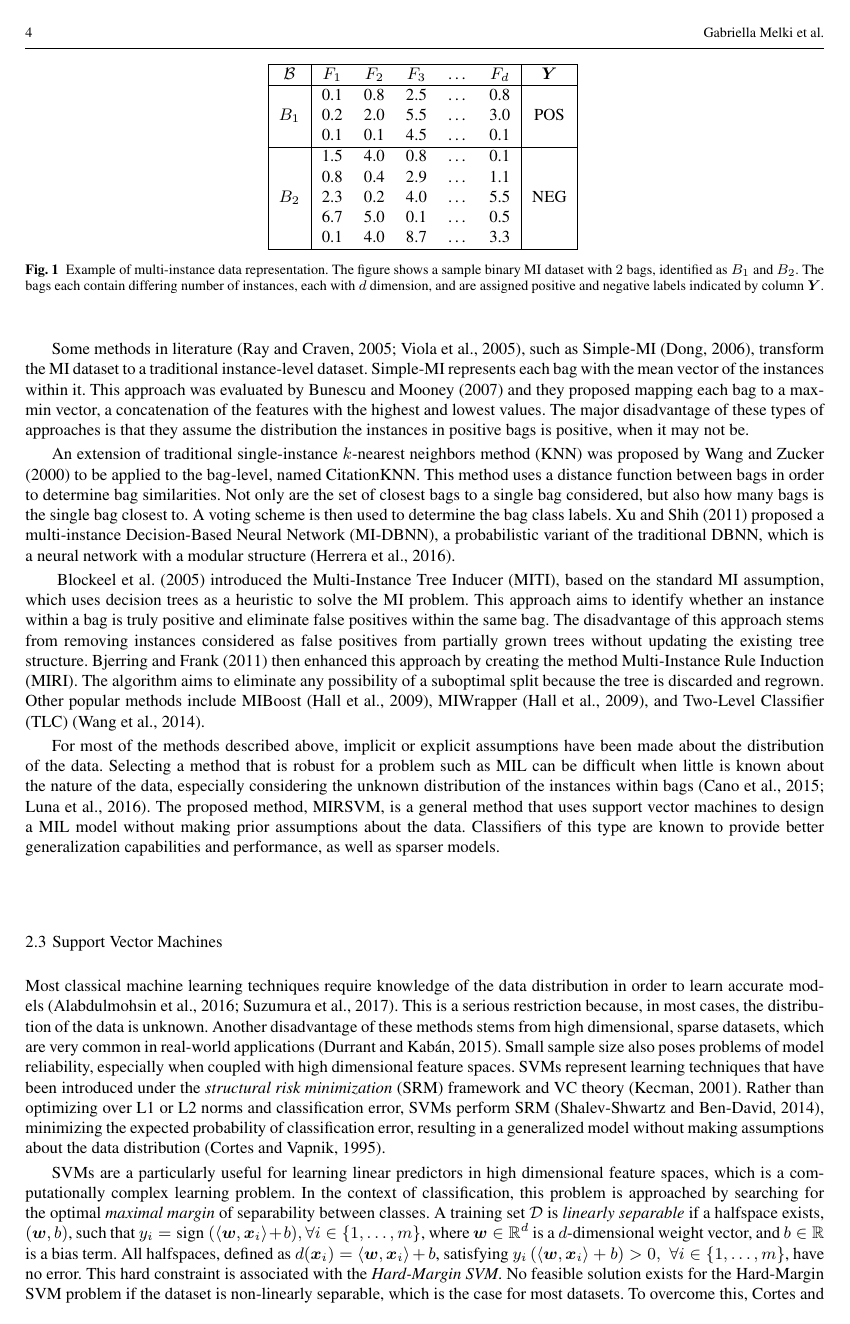
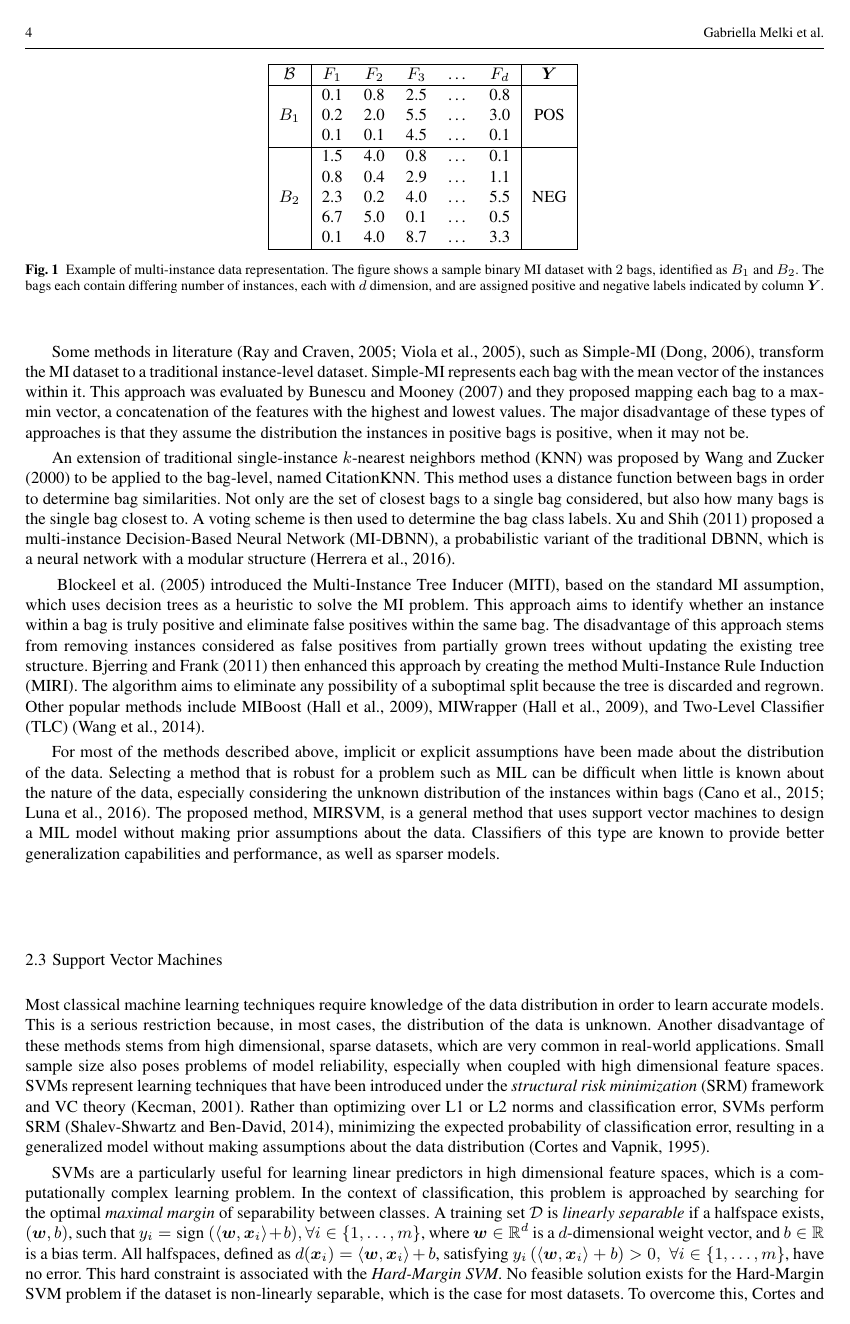
Before and after one commit to melkiga/MultiInstanceLearning, a LaTeX paper (ArticleRevision/article/article.tex): page 4 of 18. The pictures show the PDF file ArticleRevision/article/article.pdf that the author committed with the source.

Commit message:
Removed ML citiations from text

```diff
--- a/ArticleRevision/article/article.tex
+++ b/ArticleRevision/article/article.tex
@@ -78,7 +78,7 @@
 \end{abstract}
 
 \section{Introduction}\label{intro}
-In traditional classification, learning algorithms attempt to correctly label unknown samples by finding patterns that exist between training samples and their class label. \textit{Multi-instance} (MI) learning (or \textit{multiple-instance} learning) is a variation of \textit{supervised learning} that has been recently been gaining interest because of its applicability to many real-world problems such as text categorization \citep{Andrews2002}, image classification \citep{Herman2008,Wei2016155}, human action recognition \citep{Yi2016}, and drug activity prediction \citep{Dietterich1997}.
+In traditional classification, learning algorithms attempt to correctly label unknown samples by finding patterns that exist between training samples and their class label. \textit{Multi-instance} (MI) learning (or \textit{multiple-instance} learning) is a variation of \textit{supervised learning} that has been recently been gaining interest because of its applicability to many real-world problems such as text categorization \citep{Andrews2002}, image classification \citep{Herman2008}, human action recognition \citep{Yi2016}, and drug activity prediction \citep{Dietterich1997}.
 
 The difference between MIL and traditional learning is the nature of the data samples. In the traditional setting, each sample is represented by a single feature vector that has its own class label. In multi-instance learning, a sample is considered to be a \textit{bag} that contains multiple instances, and is associated with a single label. The individual labels of the samples within a bag, referred to as \textit{instances}, are unknown, and labels are assigned based on a multi-instance assumption, or hypothesis. Introduced by~\cite{Dietterich1997}, the standard MI assumption states that a bag is labeled as positive if and only if it contains at least one positive instance. More recently, other MI hypotheses and frameworks have been proposed by~\cite{Foulds2010} to encompass a wider range of applications with multi-instance data.
 
@@ -147,7 +147,7 @@ Y_I = \text{argmax}_{\forall i \in I}\,\,\, y_i.
 
 In addition to the SMI assumption, alternative MI assumptions have been proposed to date~\citep{Foulds2010}. A recent review describing the taxonomy of multi-instance classification was presented by~\cite{Amores2013}. The review presents various methods and algorithms used in literature which are categorized based on their approach to handling the MI input space. Instance-based classifiers that fall under the \textit{instance-space paradigm}, aim to separate instances in positive bags from those in negative ones. Bag-level classifiers (\textit{bag-space paradigm}) treat each bag as a whole entity, implicitly extracting information from each bag in order to accurately predict their labels. Methods that fall under the \textit{embedded-space paradigm} map the input bags to a single feature vector that explicitly encapsulates all the relevant information contained within each bag.
 
-Instance-based methods that follow the SMI assumption attempt to identify desirable instance properties that make a bag positive. One traditional method in this category is the Axis-Parallel Rectangle (APR)~\citep{Dietterich1997}, which trains a model that assigns a positive label to an instance if it belongs to an axis-parallel rectangle in feature space, and assigns a negative label otherwise. The APR is optimized by maximizing the number of positive bags in the training set containing at least one instance in the APR, while concurrently maximizing the number of negative bags that do not contain any instance in the APR. Another similar method is the Diverse Density (DD)~\citep{Maron1998} framework which is maximized for instances in feature space that are near at least one instance in a positive bag and far from all instances in negative bags. In the Expectation-Maximization Diverse Density (EM-DD) algorithm,~\cite{Zhang2001} propose a similar framework that iteratively maximizes the DD measure.~\cite{Auer2004} present a boosting approach~\citep{Schapire19981651} that uses balls centered around positive bags to solve the MI problem called Multi-Instance Optimal Ball (MIOptimalBall). This approach is similar to that of APR and DD, except that~\cite{Auer2004} propose computing optimal balls per positive bags. A major challenge affecting these methods is that the distributions of the positive and negative bags affect their performance. Methods based on the DD metric~\citep{Chen2004,Chen2006,Carbonneau2016,Zhang2001} assume the positive instances form a cluster, which may not be the case. Alternatively~\cite{Fu2011} models the distribution of negative bags with Gaussian kernels, which can prove difficult when the quantity of data is limited.
+Instance-based methods that follow the SMI assumption attempt to identify desirable instance properties that make a bag positive. One traditional method in this category is the Axis-Parallel Rectangle (APR)~\citep{Dietterich1997}, which trains a model that assigns a positive label to an instance if it belongs to an axis-parallel rectangle in feature space, and assigns a negative label otherwise. The APR is optimized by maximizing the number of positive bags in the training set containing at least one instance in the APR, while concurrently maximizing the number of negative bags that do not contain any instance in the APR. Another similar method is the Diverse Density (DD)~\citep{Maron1998} framework which is maximized for instances in feature space that are near at least one instance in a positive bag and far from all instances in negative bags. In the Expectation-Maximization Diverse Density (EM-DD) algorithm,~\cite{Zhang2001} propose a similar framework that iteratively maximizes the DD measure.~\cite{Auer2004} present a boosting approach that uses balls centered around positive bags to solve the MI problem called Multi-Instance Optimal Ball (MIOptimalBall). This approach is similar to that of APR and DD, except that~\cite{Auer2004} propose computing optimal balls per positive bags. A major challenge affecting these methods is that the distributions of the positive and negative bags affect their performance. Methods based on the DD metric~\citep{Chen2004,Chen2006,Carbonneau2016,Zhang2001} assume the positive instances form a cluster, which may not be the case. Alternatively~\cite{Fu2011} models the distribution of negative bags with Gaussian kernels, which can prove difficult when the quantity of data is limited.
 \begin{figure*}
 \centering
 \begin{tabular}{|c|ccccc|c|}
@@ -178,7 +178,7 @@ An extension of traditional single-instance $k$-nearest neighbors method (KNN) w
 For most of the methods described above, implicit or explicit assumptions have been made about the distribution of the data. Selecting a method that is robust for a problem such as MIL can be difficult when little is known about the nature of the data, especially considering the unknown distribution of the instances within bags~\citep{2015-KAIS,2016-INS-MIARM}. The proposed method, MIRSVM, is a general method that uses support vector machines to design a MIL model without making prior assumptions about the data. Classifiers of this type are known to provide better generalization capabilities and performance, as well as sparser models.
 
 \subsection{Support Vector Machines}\label{subsec:svms}
-Most classical machine learning techniques require knowledge of the data distribution in order to learn accurate models~\citep{Alabdulmohsin2016215,Suzumura20171}. This is a serious restriction because, in most cases, the distribution of the data is unknown. Another disadvantage of these methods stems from high dimensional, sparse datasets, which are very common in real-world applications~\citep{durrant2015random}. Small sample size also poses problems of model reliability, especially when coupled with high dimensional feature spaces. SVMs represent learning techniques that have been introduced under the \textit{structural risk minimization} (SRM) framework and VC theory~\citep{Kecman2001}. Rather than optimizing over L1 or L2 norms and classification error, SVMs perform SRM~\citep{Shalev2014}, minimizing the expected probability of classification error, resulting in a generalized model without making assumptions about the data distribution~\citep{Cortes1995}.
+Most classical machine learning techniques require knowledge of the data distribution in order to learn accurate models. This is a serious restriction because, in most cases, the distribution of the data is unknown. Another disadvantage of these methods stems from high dimensional, sparse datasets, which are very common in real-world applications. Small sample size also poses problems of model reliability, especially when coupled with high dimensional feature spaces. SVMs represent learning techniques that have been introduced under the \textit{structural risk minimization} (SRM) framework and VC theory~\citep{Kecman2001}. Rather than optimizing over L1 or L2 norms and classification error, SVMs perform SRM~\citep{Shalev2014}, minimizing the expected probability of classification error, resulting in a generalized model without making assumptions about the data distribution~\citep{Cortes1995}.
 
 SVMs are a particularly useful for learning linear predictors in high dimensional feature spaces, which is a computationally complex learning problem. In the context of classification, this problem is approached by searching for the optimal \textit{maximal margin} of separability between classes. A training set $\mathcal{D}$ is \textit{linearly separable} if a halfspace exists, $(\bm{w},b)$, such that $y_i = \text{sign }(\langle \bm{w},\bm{x}_i\rangle+b), \forall i \in \{1,\ldots,m\}$, where $\bm w \in \reals^d$ is a $d$-dimensional weight vector, and $b \in \reals$ is a bias term. All halfspaces, defined as $d(\bm{x}_i) = \langle \bm{w},\bm{x}_i\rangle + b$, satisfying $y_i \left(\langle \bm{w},\bm{x}_i\rangle + b\right) > 0,\,\, \forall i \in \{1,\ldots,m\}$, have no error. This hard constraint is associated with the \textit{Hard-Margin SVM}. No feasible solution exists for the Hard-Margin SVM problem if the dataset is non-linearly separable, which is the case for most datasets. To overcome this,~\cite{Cortes1995} introduced the \textit{Soft-Margin L$1$-SVM}:
 \begin{subequations}
@@ -207,7 +207,7 @@ where $\phi\left(\cdot\right)$ represents a function mapping from the original f
 A traditional and widely used method of solving the L1-SVM problem is the \textit{Sequential Minimal Optimization} (SMO) technique proposed by~\cite{Platt1998}. It is an iterative procedure that divides the SVM dual problem into a series of sub-problems, which are then solved analytically by finding the optimal $\bm \alpha$ values that satisfy the Karush-Kuhn-Tucker (KKT) conditions~\citep{Boyd2004}. Although SMO is guaranteed to converge, heuristics are used to choose $\bm \alpha$ values in order to accelerate the convergence rate. This is a critical step because the convergence speed of the SMO algorithm is highly dependent on the dataset size, as well as the SVM hyperparameters~\citep{Schoelkopf2002}. \textit{Iterative Single Data Algorithm} (ISDA)~\citep{Huang2006,Kecman2016} is a more recent and efficient approach for solving the L2-SVM problem, shown to be faster than the SMO algorithm and equal in terms of accuracy~\citep{Kecman2015,Kecman2014}. It iteratively updates the objective function by working on one data point at a time, using coordinate descent to find the optimal objective function value. Other methods for solving the SVM problem include \textit{Quadratic Programming} solvers, such as the interior point method. These types of algorithms find the true optimal objective function value at the trade-off of having a relatively slower run-time.
 
 \subsection{Multiple-Instance Support Vector Machines}
-The MI adaptation of the SVM presents two contexts for solving the problem: the instance-level and the bag-level. The first tries to identify instances, either all within a bag or just key instances, that help find the optimal separating hyperplane between positive and negative bags. The latter uses kernels defined over whole bags to optimize the margin~\citep{Doran201479}.
+The MI adaptation of the SVM presents two contexts for solving the problem: the instance-level and the bag-level. The first tries to identify instances, either all within a bag or just key instances, that help find the optimal separating hyperplane between positive and negative bags. The latter uses kernels defined over whole bags to optimize the margin.
 
 \cite{Andrews2002} proposed a mixed-integer quadratic program that solves the MI problem at an instance-level, using a support vector machine, named MISVM, that can be solved heuristically. Rather than maximizing the margin of separability between instances of different classes, this instance-based method maximizes the margin between bags. It tries to identify the key instance from each positive bag that makes the bag positive by assuming it has the highest margin value~\citep{Herrera2016}. Instances from positive bags are selected as bag-representatives, and the algorithm iteratively creates a classifier that separates those representatives from all instances from the negative bags. Using bag-representatives from one class and all instances from the other is an example of an approach that combines rules from the SMI assumption and the collective assumption. A disadvantage of this approach stems from the assumption that all instances within positive bags are also positive, which is an implicit step in the initialization of MISVM.~\cite{Andrews2002} also proposed a second mixed-integer instance-level approach, named mi-SVM, which does not discard the negative instances of the positive bags. It rather tries to identify the instances within positive bags that are negative and utilize them in the construction of the negative margin. The main disadvantage of these approaches is that they create an imbalanced class problem that favors the negative class, resulting in a biased classifier.
 
```
Also changed, not shown: ArticleRevision/article/article.pdf, 4 other files.
